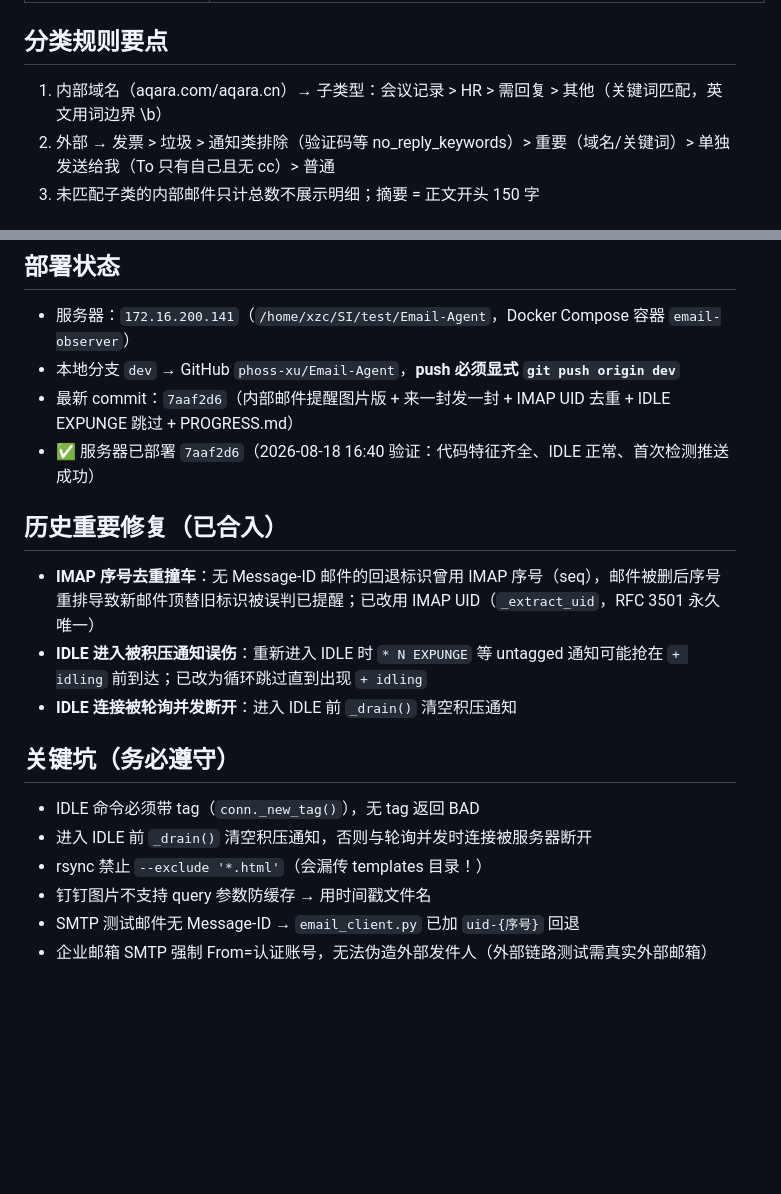
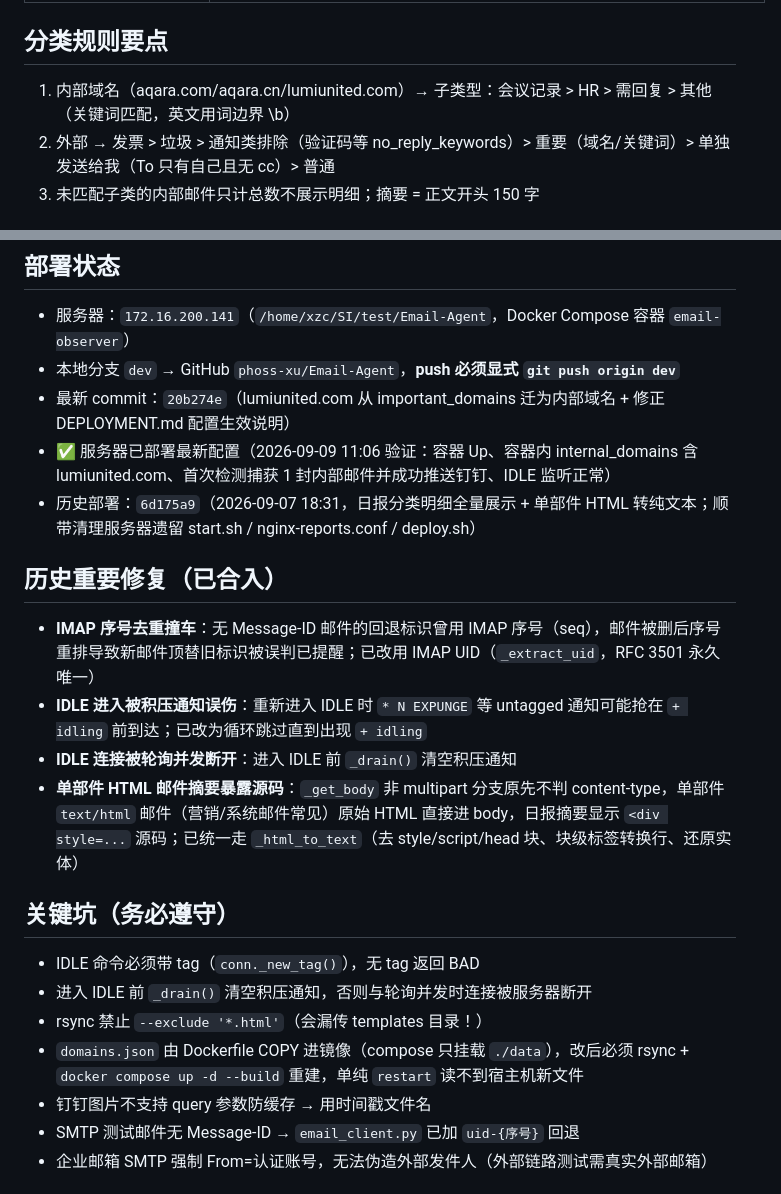
Before and after one commit to phoss-xu/Email-Agent, a Markdown page: PROGRESS.md, 2 parts joined by grey strips. GitHub-like rendering; blank space fills up the shorter version.

Commit message:
docs: 更新 PROGRESS.md 部署快照至 20b274e（lumiunited.com 迁内部域名，2026-09-09 11:06 部署验证）+ 补充 domains.json 需重建镜像的关键坑

```diff
--- a/PROGRESS.md
+++ b/PROGRESS.md
@@ -25,7 +25,7 @@
 
 ## 分类规则要点
 
-1. 内部域名（aqara.com/aqara.cn）→ 子类型：会议记录 > HR > 需回复 > 其他（关键词匹配，英文用词边界 \b）
+1. 内部域名（aqara.com/aqara.cn/lumiunited.com）→ 子类型：会议记录 > HR > 需回复 > 其他（关键词匹配，英文用词边界 \b）
 2. 外部 → 发票 > 垃圾 > 通知类排除（验证码等 no_reply_keywords）> 重要（域名/关键词）> 单独发送给我（To 只有自己且无 cc）> 普通
 3. 未匹配子类的内部邮件只计总数不展示明细；摘要 = 正文开头 150 字
 
@@ -40,20 +40,23 @@
 
 - 服务器：`172.16.200.141`（`/home/xzc/SI/test/Email-Agent`，Docker Compose 容器 `email-observer`）
 - 本地分支 `dev` → GitHub `phoss-xu/Email-Agent`，**push 必须显式 `git push origin dev`**
-- 最新 commit：`7aaf2d6`（内部邮件提醒图片版 + 来一封发一封 + IMAP UID 去重 + IDLE EXPUNGE 跳过 + PROGRESS.md）
-- ✅ 服务器已部署 `7aaf2d6`（2026-08-18 16:40 验证：代码特征齐全、IDLE 正常、首次检测推送成功）
+- 最新 commit：`20b274e`（lumiunited.com 从 important_domains 迁为内部域名 + 修正 DEPLOYMENT.md 配置生效说明）
+- ✅ 服务器已部署最新配置（2026-09-09 11:06 验证：容器 Up、容器内 internal_domains 含 lumiunited.com、首次检测捕获 1 封内部邮件并成功推送钉钉、IDLE 监听正常）
+- 历史部署：`6d175a9`（2026-09-07 18:31，日报分类明细全量展示 + 单部件 HTML 转纯文本；顺带清理服务器遗留 start.sh / nginx-reports.conf / deploy.sh）
 
 ## 历史重要修复（已合入）
 
 - **IMAP 序号去重撞车**：无 Message-ID 邮件的回退标识曾用 IMAP 序号（seq），邮件被删后序号重排导致新邮件顶替旧标识被误判已提醒；已改用 IMAP UID（`_extract_uid`，RFC 3501 永久唯一）
 - **IDLE 进入被积压通知误伤**：重新进入 IDLE 时 `* N EXPUNGE` 等 untagged 通知可能抢在 `+ idling` 前到达；已改为循环跳过直到出现 `+ idling`
 - **IDLE 连接被轮询并发断开**：进入 IDLE 前 `_drain()` 清空积压通知
+- **单部件 HTML 邮件摘要暴露源码**：`_get_body` 非 multipart 分支原先不判 content-type，单部件 `text/html` 邮件（营销/系统邮件常见）原始 HTML 直接进 body，日报摘要显示 `<div style=...` 源码；已统一走 `_html_to_text`（去 style/script/head 块、块级标签转换行、还原实体）
 
 ## 关键坑（务必遵守）
 
 - IDLE 命令必须带 tag（`conn._new_tag()`），无 tag 返回 BAD
 - 进入 IDLE 前 `_drain()` 清空积压通知，否则与轮询并发时连接被服务器断开
 - rsync 禁止 `--exclude '*.html'`（会漏传 templates 目录！）
+- `domains.json` 由 Dockerfile COPY 进镜像（compose 只挂载 `./data`），改后必须 rsync + `docker compose up -d --build` 重建，单纯 `restart` 读不到宿主机新文件
 - 钉钉图片不支持 query 参数防缓存 → 用时间戳文件名
 - SMTP 测试邮件无 Message-ID → `email_client.py` 已加 `uid-{序号}` 回退
 - 企业邮箱 SMTP 强制 From=认证账号，无法伪造外部发件人（外部链路测试需真实外部邮箱）
```
Also changed, not shown: other parts of PROGRESS.md (+1 -1 lines).
